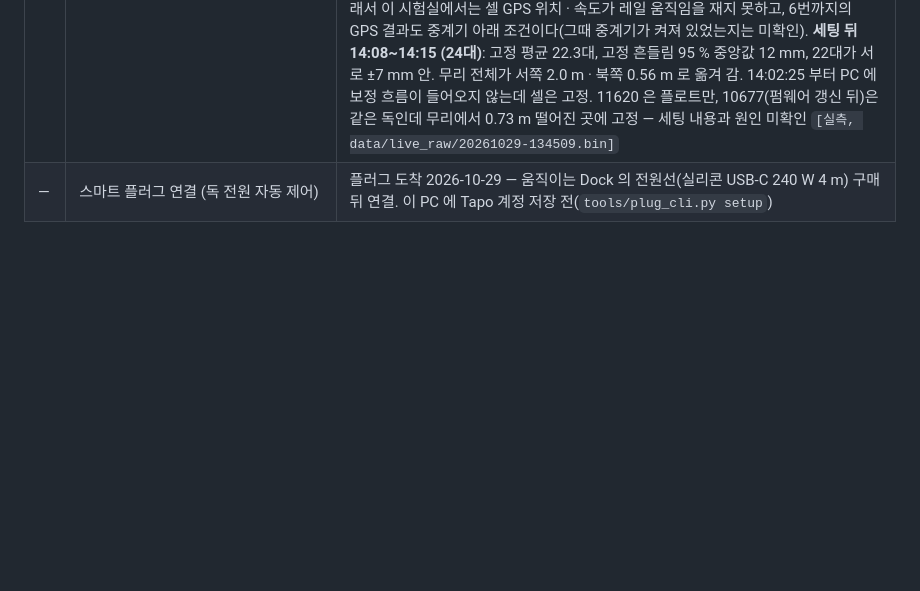
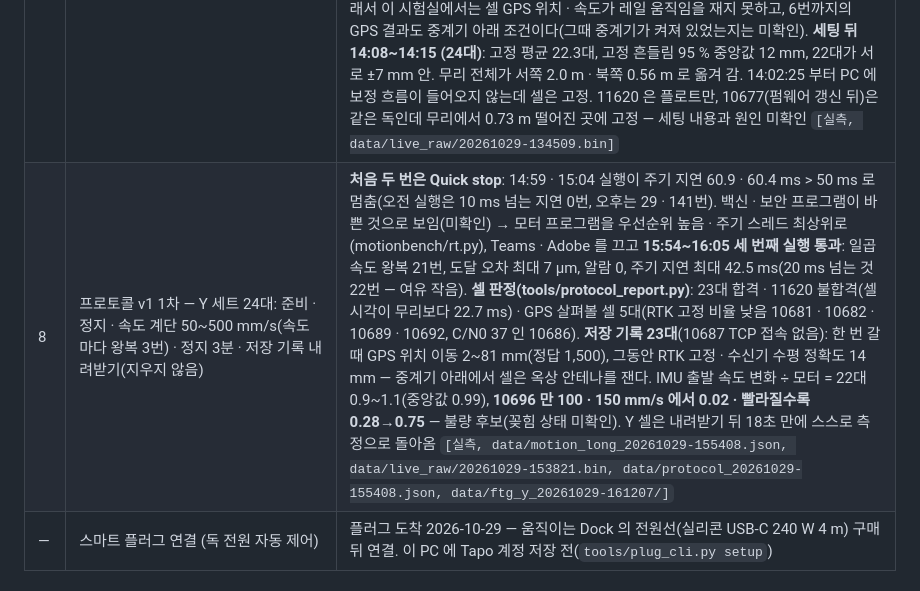
Before and after one commit to GeonwooKim-fitogether/QA-Automation-Test-Room, a Markdown page: dynamic-bench/README.md, the part around the change. GitHub-like rendering; blank space fills up the shorter version.

Commit message:
docs: 프로토콜 v1 1차 결과를 시험 기록에 적는다
Co-Authored-By: Claude Opus 5.5 <noreply@anthropic.com>

```diff
--- a/dynamic-bench/README.md
+++ b/dynamic-bench/README.md
@@ -110,6 +110,7 @@
 | 5 | 셀 저장 기록(FTG)으로 2차 비교 — 2026-10-28 18:32 24대에 내려받기(지우지 않음 · `delete_after_extract=False`), 17대 받음(7대 TCP 접속 없음), 파서 ohcoach-cell-tools FtgParser | **IMU 는 레일 움직임을 읽음**: 레일 방향 = 17대 모두 IMU z 축, 출발 속도 변화 100~105 mm/s(정답 99, 1 g = 2048 — 셀 펌웨어 imu.c) · 멈출 때 85~92 mm/s(움직이는 동안 약 0.0008 g 치우침). 적분 거리는 그 치우침 때문에 부정확. **GPS 는 못 읽음**: 0.1초 원래 속도 움직일 때 30~54 · 멈춤 28~47 mm/s(상관 0.00~0.18), 위치 거리 −126~166 mm(정답 1,500), 수신기 수평 정확도 0.56~1.0 m. 셀 시각 = PC − 0.29~0.31초(17대 7 ms 안). 내려받기 뒤 10대가 측정으로 바로 돌아오지 않아 5대는 저절로, 5대는 0x26 으로 되돌림 — 18:53 24대 측정 중 `[실측, data/ftg_m4_20261028-183228/]` |
 | 6 | 속도 계단 — 셀 GPS 가 속도를 구별하기 시작하는 지점 찾기 (150 ↔ 1,650 mm · 500 mm/s² · 끝 5초 멈춤 · 속도마다 왕복 3번 · 셀 세트) — 기획 [`design/long-run.md`](design/long-run.md) | **150 mm/s 2026-10-28 20:08~20:13**: 추종 오차 최대 2,245 µm, GPS 원래 속도 움직일 때 중앙값 52 · 멈춤 36 mm/s — 구별 못 함 `[실측, data/motion_long_20261028-200820.json, data/live_raw/20261028-200809.bin]` · **2026-10-29 10:27 첫 실행 중단**: 200 · 300 · 400 mm/s 는 왕복 3번, 500 mm/s 는 왕복 2번을 마친 뒤 끝에 멈춰 있는 동안 주기 지연 55.3 ms > 50 ms 로 Quick stop(움직이던 중 아님). 그때 LiveHub 가 꺼져 PC Wi-Fi 가 끊겨 있었고(10-28 20:32 부터) 셀 기록은 0 바이트 `[실측, data/motion_long_20261029-102725.json]` · **10:38~10:43 다시 실행 통과**: 네 속도 모두 왕복 3번, 도달 오차 2~4 µm, 추종 오차 최대 2,987 · 4,236 · 5,568 · 6,938 µm(기준 4,000 · 6,000 · 8,000 · 10,000 — 1 mm/s 마다 약 14 µm), 알람 0, 주기 p99 2.81 ms · 최대 8.1 ms(Wi-Fi 연결 상태). 셀 24대 패킷 손실 0.07 % 이하. **GPS 원래 속도는 200 mm/s 부터 움직임을 따라가지만 크기는 정답의 약 4분의 1**: 움직일 때 중앙값 50 · 62 · 79 · 95 mm/s(멈춤 26~28), 셀별 기울기(GPS ÷ 모터) 0.16~0.57 · 중앙값 0.28, 상관 r 0.31~0.61. 정답 ±20 % 안에 든 셀은 네 속도 모두 0/24대. 거른 속도 이력(speed_history)도 배율 0.17~0.53 으로 같다. 속도를 올려도 비율이 좁혀지지 않았고 원인은 미확인(실내 수신 · 수신기 동적 모델 automotive 후보) `[실측, data/motion_long_20261029-103854.json, data/live_raw/20261029-103812.bin, data/compare_motion_long_20261029-103854.csv]` |
 | 7 | Y 세트(CLBY-4B · RTK) 정지 확인 — 2026-10-29 13:15~14:15, 모터 멈춤, 한 판에 평평하게 꽂음 | **펌웨어**: 무선 인사(0x17)로 24대를 읽음 — 모두 CLBY-4B, 23대 0.99.71 · 10677 만 0.99.68. 읽으면 셀은 기록 · RTK 를 멈추고 꺼진다(셀 펌웨어 docs/tcp-wireless-extraction-protocol.md §5). RTK 를 못 잡던 4대 중 3대가 0.99.71 이라 버전 숫자로는 설명되지 않음. **세팅 전 13:45~14:02 (23대)**: 10초마다 RTK 고정 셀 수가 평균 14.4대로 오르내림, 다시 켠 뒤 고정 셀이 바뀜(셀에 붙은 성질이 아님). 고정일 때 셀별 95 % 흔들림 중앙값 65 mm, 단독일 때 6.7 m. PC 가 받은 보정 흐름(LiveHub 192.168.1.10 → 멀티캐스트 232.10.11.12:3333, 1초에 2번 1005 · 1074 · 1084 · 1094 · 1124 · 1230)은 끊김 없음. **고정 위치는 셀 자신의 위치가 아님**: 고정 셀 22대가 서로 ±3 cm 안에 모였고 그 가운데가 RTCM 1005 기준국 좌표에서 수평 2.9 cm. 시험실에 GPS 중계기가 있음(사용자 확인) — 실내 셀은 중계기 실외 안테나 위치를 잰다. 그래서 이 시험실에서는 셀 GPS 위치 · 속도가 레일 움직임을 재지 못하고, 6번까지의 GPS 결과도 중계기 아래 조건이다(그때 중계기가 켜져 있었는지는 미확인). **세팅 뒤 14:08~14:15 (24대)**: 고정 평균 22.3대, 고정 흔들림 95 % 중앙값 12 mm, 22대가 서로 ±7 mm 안. 무리 전체가 서쪽 2.0 m · 북쪽 0.56 m 로 옮겨 감. 14:02:25 부터 PC 에 보정 흐름이 들어오지 않는데 셀은 고정. 11620 은 플로트만, 10677(펌웨어 갱신 뒤)은 같은 독인데 무리에서 0.73 m 떨어진 곳에 고정 — 세팅 내용과 원인 미확인 `[실측, data/live_raw/20261029-134509.bin]` |
+| 8 | 프로토콜 v1 1차 — Y 세트 24대: 준비 · 정지 · 속도 계단 50~500 mm/s(속도마다 왕복 3번) · 정지 3분 · 저장 기록 내려받기(지우지 않음) | **처음 두 번은 Quick stop**: 14:59 · 15:04 실행이 주기 지연 60.9 · 60.4 ms > 50 ms 로 멈춤(오전 실행은 10 ms 넘는 지연 0번, 오후는 29 · 141번). 백신 · 보안 프로그램이 바쁜 것으로 보임(미확인) → 모터 프로그램을 우선순위 높음 · 주기 스레드 최상위로(motionbench/rt.py), Teams · Adobe 를 끄고 **15:54~16:05 세 번째 실행 통과**: 일곱 속도 왕복 21번, 도달 오차 최대 7 µm, 알람 0, 주기 지연 최대 42.5 ms(20 ms 넘는 것 22번 — 여유 작음). **셀 판정(tools/protocol_report.py)**: 23대 합격 · 11620 불합격(셀 시각이 무리보다 22.7 ms) · GPS 살펴볼 셀 5대(RTK 고정 비율 낮음 10681 · 10682 · 10689 · 10692, C/N0 37 인 10686). **저장 기록 23대**(10687 TCP 접속 없음): 한 번 갈 때 GPS 위치 이동 2~81 mm(정답 1,500), 그동안 RTK 고정 · 수신기 수평 정확도 14 mm — 중계기 아래에서 셀은 옥상 안테나를 잰다. IMU 출발 속도 변화 ÷ 모터 = 22대 0.9~1.1(중앙값 0.99), **10696 만 100 · 150 mm/s 에서 0.02 · 빨라질수록 0.28→0.75** — 불량 후보(꽂힘 상태 미확인). Y 셀은 내려받기 뒤 18초 만에 스스로 측정으로 돌아옴 `[실측, data/motion_long_20261029-155408.json, data/live_raw/20261029-153821.bin, data/protocol_20261029-155408.json, data/ftg_y_20261029-161207/]` |
 | — | 스마트 플러그 연결 (독 전원 자동 제어) | 플러그 도착 2026-10-29 — 움직이는 Dock 의 전원선(실리콘 USB-C 240 W 4 m) 구매 뒤 연결. 이 PC 에 Tapo 계정 저장 전(`tools/plug_cli.py setup`) |
 
 ### 네트워크 (2026-10-27 18:12 실측)
```
